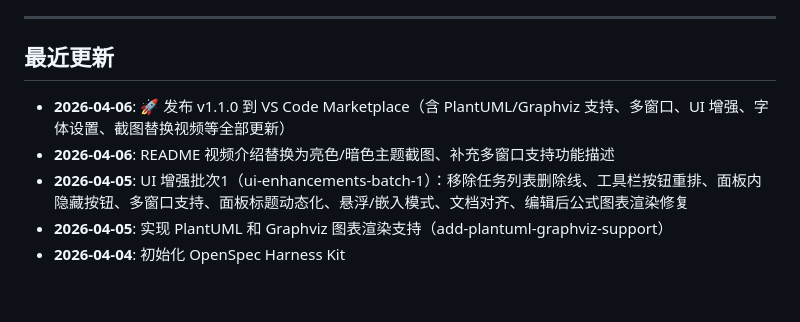
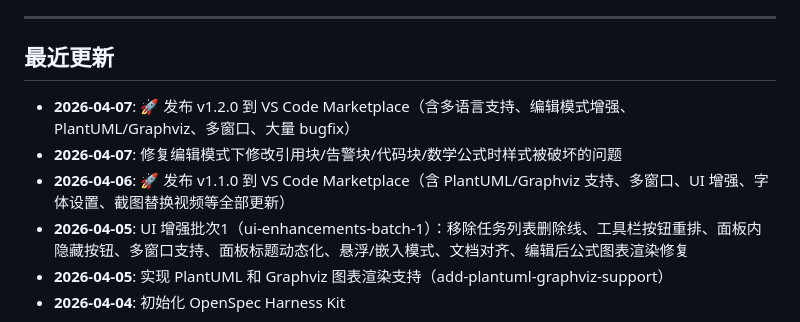
Before and after one commit to LetitiaChan/md-review-tool, a Markdown page: AGENT-PROGRESS.md, the part around the change. Rendered like a GitHub page; blank space fills up the shorter version.

Commit message:
chore: 更新 AGENT-PROGRESS.md 记录 v1.2.0 发布

```diff
--- a/AGENT-PROGRESS.md
+++ b/AGENT-PROGRESS.md
@@ -7,8 +7,9 @@
 
 ## 最近更新
 
+- **2026-04-07**: 🚀 发布 v1.2.0 到 VS Code Marketplace（含多语言支持、编辑模式增强、PlantUML/Graphviz、多窗口、大量 bugfix）
+- **2026-04-07**: 修复编辑模式下修改引用块/告警块/代码块/数学公式时样式被破坏的问题
 - **2026-04-06**: 🚀 发布 v1.1.0 到 VS Code Marketplace（含 PlantUML/Graphviz 支持、多窗口、UI 增强、字体设置、截图替换视频等全部更新）
-- **2026-04-06**: README 视频介绍替换为亮色/暗色主题截图、补充多窗口支持功能描述
 - **2026-04-05**: UI 增强批次1（ui-enhancements-batch-1）：移除任务列表删除线、工具栏按钮重排、面板内隐藏按钮、多窗口支持、面板标题动态化、悬浮/嵌入模式、文档对齐、编辑后公式图表渲染修复
 - **2026-04-05**: 实现 PlantUML 和 Graphviz 图表渲染支持（add-plantuml-graphviz-support）
 - **2026-04-04**: 初始化 OpenSpec Harness Kit
```
